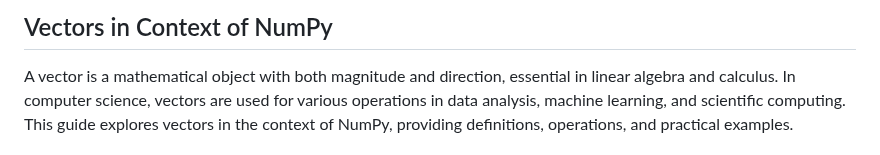
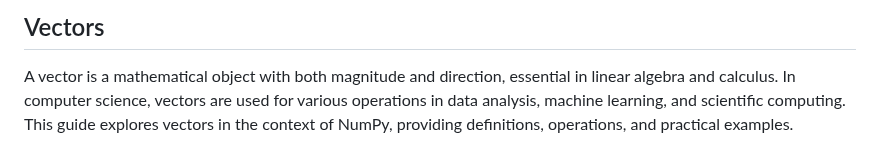
Before and after one commit to djeada/Numpy-Tutorials, a Markdown page: notes/3_vector_operations.md, the part around the change. Drawn GitHub-style.

```diff
--- a/notes/3_vector_operations.md
+++ b/notes/3_vector_operations.md
@@ -1,4 +1,4 @@
-## Vectors in Context of NumPy
+## Vectors
 
 A vector is a mathematical object with both magnitude and direction, essential in linear algebra and calculus. In computer science, vectors are used for various operations in data analysis, machine learning, and scientific computing. This guide explores vectors in the context of NumPy, providing definitions, operations, and practical examples.
 
```
